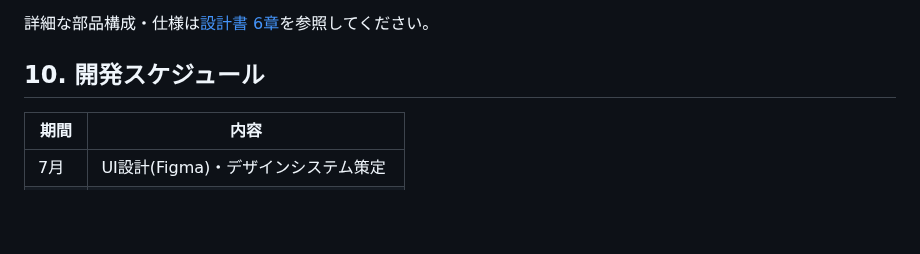
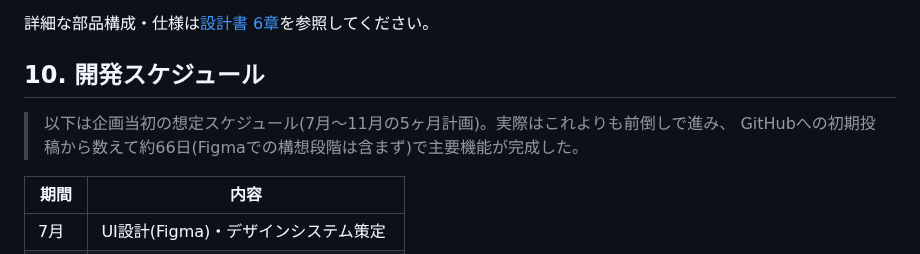
Before and after one commit to Amemiyakana890/plant-monitoring, a Markdown page: docs/concept.md, the part around the change. GitHub-like rendering; blank space fills up the shorter version.

Commit message:
仕様書を現段階まで更新3

```diff
--- a/docs/concept.md
+++ b/docs/concept.md
@@ -90,6 +90,9 @@ Flutter(アプリ)
 
 ## 10. 開発スケジュール
 
+> 以下は企画当初の想定スケジュール(7月〜11月の5ヶ月計画)。実際はこれよりも前倒しで進み、
+> GitHubへの初期投稿から数えて約66日(Figmaでの構想段階は含まず)で主要機能が完成した。
+
 | 期間 | 内容 |
 |---|---|
 | 7月 | UI設計(Figma)・デザインシステム策定 |
```
